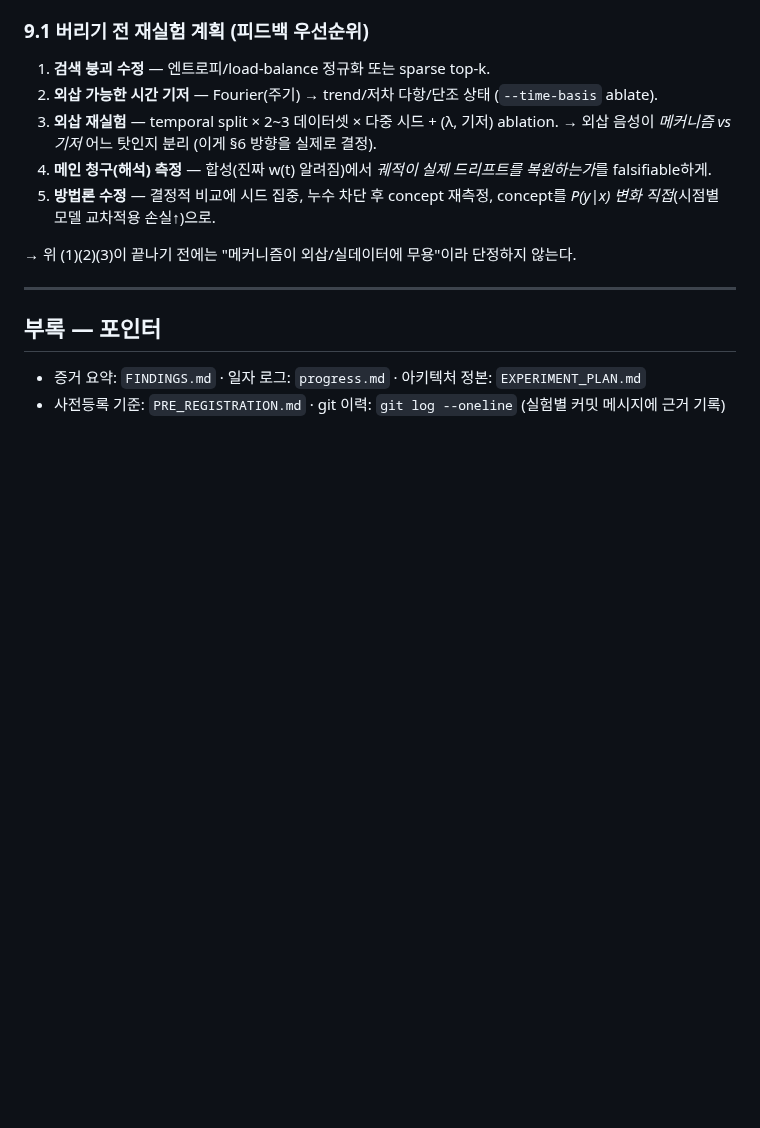
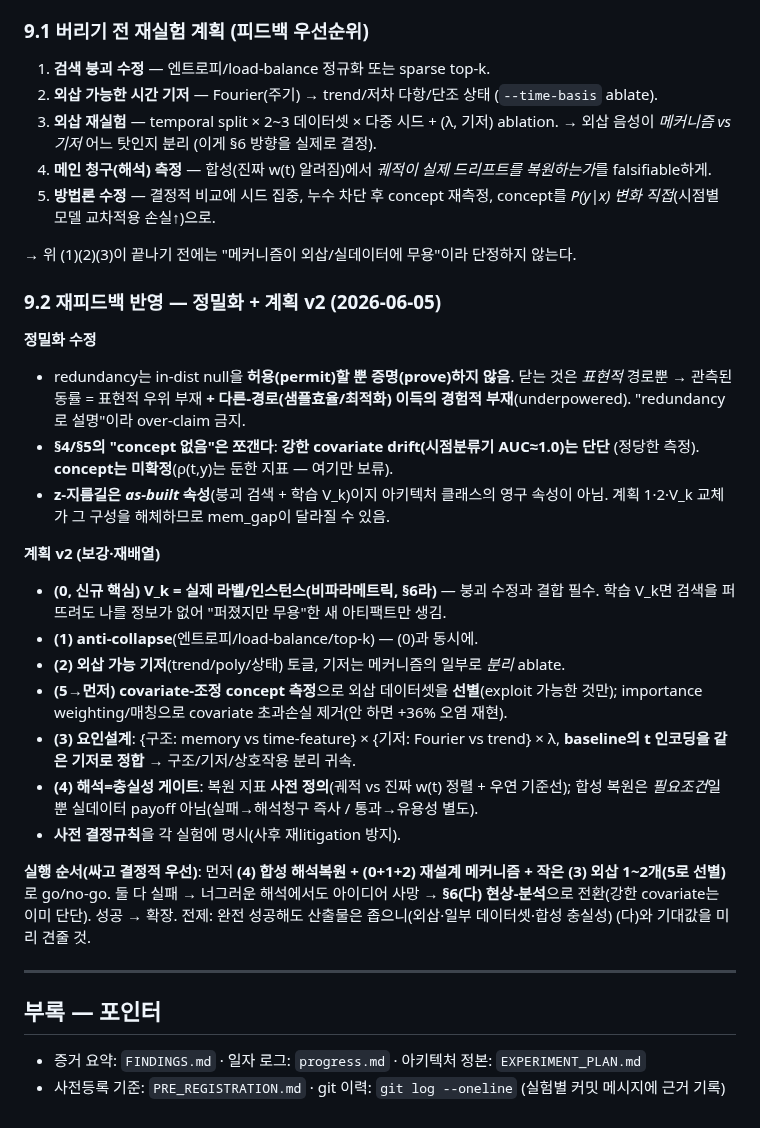
Before and after one commit to tonygjwns/explainableTabular, a Markdown page: REVIEW.md, the part around the change. GitHub-like rendering; blank space fills up the shorter version.

Commit message:
docs(review): plan v2 — incorporate second-round reviewer feedback
Precisions: redundancy PERMITS not PROVES the in-dist null (representational path
only; observed tie also needs the empirical absence of sample-eff/optim gains).
Split the over-retraction: strong covariate drift (time-classifier AUC~1.0) stays
ROBUST; only the concept half (rho(t,y)) is undetermined. z-shortcut is an
AS-BUILT property (collapsed retrieval + learned V_k), not a permanent class property.

Plan v2 fixes the biggest omission and confounds:
- (0, core) V_k = real labels/instances (non-parametric); coupling with the
  collapse fix is mandatory — else spreading retrieval just yields "spread but
  useless" (collapse may be the rational response to learned V_k).
- (3) FACTORIAL: {memory vs time-feature} x {basis fourier vs trend} x lambda, with
  the feature baseline's time-encoding aligned to the same basis.
- (5 before 3) covariate-ADJUSTED cross-time transfer-loss to SELECT extrapolation
  datasets (importance weighting/matching; else +36% covariate contamination recurs).
- (4) interpretability = pre-defined recovery metric vs true w(t) + chance baseline;
  faithfulness GATE, not real-data payoff.
- pre-registered decision rules per experiment.
Execution: cheapest+decisive first (synthetic recovery + small extrapolation) for
fast go/no-go; if both fail -> §6(다) analysis (strong-covariate finding is solid).

Co-Authored-By: Claude Opus 4.8 <noreply@anthropic.com>

```diff
--- a/REVIEW.md
+++ b/REVIEW.md
@@ -240,6 +240,35 @@ python scripts/run_test3.py --config configs/phase1.yaml --dataset sberbank_hous
 
 → 위 (1)(2)(3)이 끝나기 전에는 "메커니즘이 외삽/실데이터에 무용"이라 단정하지 않는다.
 
+### 9.2 재피드백 반영 — 정밀화 + 계획 v2 (2026-06-05)
+
+**정밀화 수정**
+- redundancy는 in-dist null을 **허용(permit)할 뿐 증명(prove)하지 않음**. 닫는 것은
+  *표현적* 경로뿐 → 관측된 동률 = 표현적 우위 부재 **+ 다른-경로(샘플효율/최적화) 이득의
+  경험적 부재**(underpowered). "redundancy로 설명"이라 over-claim 금지.
+- **§4/§5의 "concept 없음"은 쪼갠다**: **강한 covariate drift(시점분류기 AUC≈1.0)는 단단**
+  (정당한 측정). **concept는 미확정**(ρ(t,y)는 둔한 지표 — 여기만 보류).
+- **z-지름길은 *as-built* 속성**(붕괴 검색 + 학습 V_k)이지 아키텍처 클래스의 영구 속성이 아님.
+  계획 1·2·V_k 교체가 그 구성을 해체하므로 mem_gap이 달라질 수 있음.
+
+**계획 v2 (보강·재배열)**
+- **(0, 신규 핵심) V_k = 실제 라벨/인스턴스(비파라메트릭, §6라)** — 붕괴 수정과 결합 필수.
+  학습 V_k면 검색을 퍼뜨려도 나를 정보가 없어 "퍼졌지만 무용"한 새 아티팩트만 생김.
+- **(1) anti-collapse**(엔트로피/load-balance/top-k) — (0)과 동시에.
+- **(2) 외삽 가능 기저**(trend/poly/상태) 토글, 기저는 메커니즘의 일부로 *분리* ablate.
+- **(5→먼저) covariate-조정 concept 측정**으로 외삽 데이터셋을 **선별**(exploit 가능한 것만);
+  importance weighting/매칭으로 covariate 초과손실 제거(안 하면 +36% 오염 재현).
+- **(3) 요인설계**: {구조: memory vs time-feature} × {기저: Fourier vs trend} × λ,
+  **baseline의 t 인코딩을 같은 기저로 정합** → 구조/기저/상호작용 분리 귀속.
+- **(4) 해석=충실성 게이트**: 복원 지표 **사전 정의**(궤적 vs 진짜 w(t) 정렬 + 우연 기준선);
+  합성 복원은 *필요조건*일 뿐 실데이터 payoff 아님(실패→해석청구 즉사 / 통과→유용성 별도).
+- **사전 결정규칙**을 각 실험에 명시(사후 재litigation 방지).
+
+**실행 순서(싸고 결정적 우선)**: 먼저 **(4) 합성 해석복원 + (0+1+2) 재설계 메커니즘 +
+작은 (3) 외삽 1~2개(5로 선별)** 로 go/no-go. 둘 다 실패 → 너그러운 해석에서도 아이디어
+사망 → **§6(다) 현상-분석**으로 전환(강한 covariate는 이미 단단). 성공 → 확장.
+전제: 완전 성공해도 산출물은 좁으니(외삽·일부 데이터셋·합성 충실성) (다)와 기대값을 미리 견줄 것.
+
 ---
 
 ## 부록 — 포인터
```
